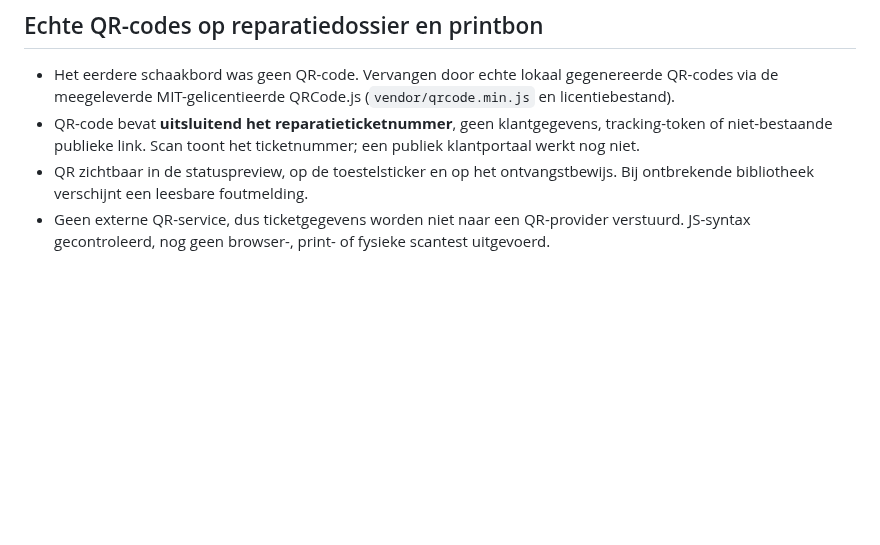
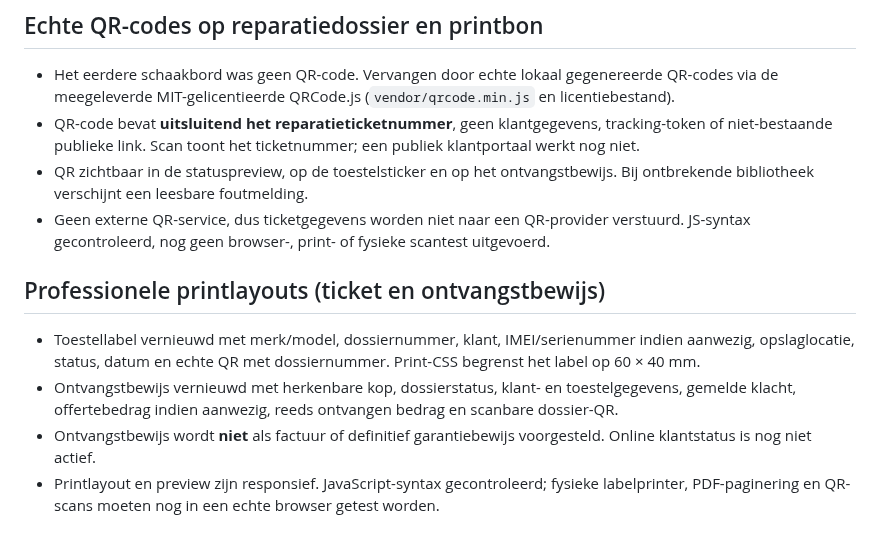
Before and after one commit to cma58/RepairFlow, a Markdown page: ERP-STATUS.md, the part around the change. Rendered like a GitHub page; blank space fills up the shorter version.

Commit message:
Document professional repair receipt and label redesign

```diff
--- a/ERP-STATUS.md
+++ b/ERP-STATUS.md
@@ -110,3 +110,9 @@
 - QR-code bevat **uitsluitend het reparatieticketnummer**, geen klantgegevens, tracking-token of niet-bestaande publieke link. Scan toont het ticketnummer; een publiek klantportaal werkt nog niet.
 - QR zichtbaar in de statuspreview, op de toestelsticker en op het ontvangstbewijs. Bij ontbrekende bibliotheek verschijnt een leesbare foutmelding.
 - Geen externe QR-service, dus ticketgegevens worden niet naar een QR-provider verstuurd. JS-syntax gecontroleerd, nog geen browser-, print- of fysieke scantest uitgevoerd.
+
+## Professionele printlayouts (ticket en ontvangstbewijs)
+- Toestellabel vernieuwd met merk/model, dossiernummer, klant, IMEI/serienummer indien aanwezig, opslaglocatie, status, datum en echte QR met dossiernummer. Print-CSS begrenst het label op 60 × 40 mm.
+- Ontvangstbewijs vernieuwd met herkenbare kop, dossierstatus, klant- en toestelgegevens, gemelde klacht, offertebedrag indien aanwezig, reeds ontvangen bedrag en scanbare dossier-QR.
+- Ontvangstbewijs wordt **niet** als factuur of definitief garantiebewijs voorgesteld. Online klantstatus is nog niet actief.
+- Printlayout en preview zijn responsief. JavaScript-syntax gecontroleerd; fysieke labelprinter, PDF-paginering en QR-scans moeten nog in een echte browser getest worden.
```
